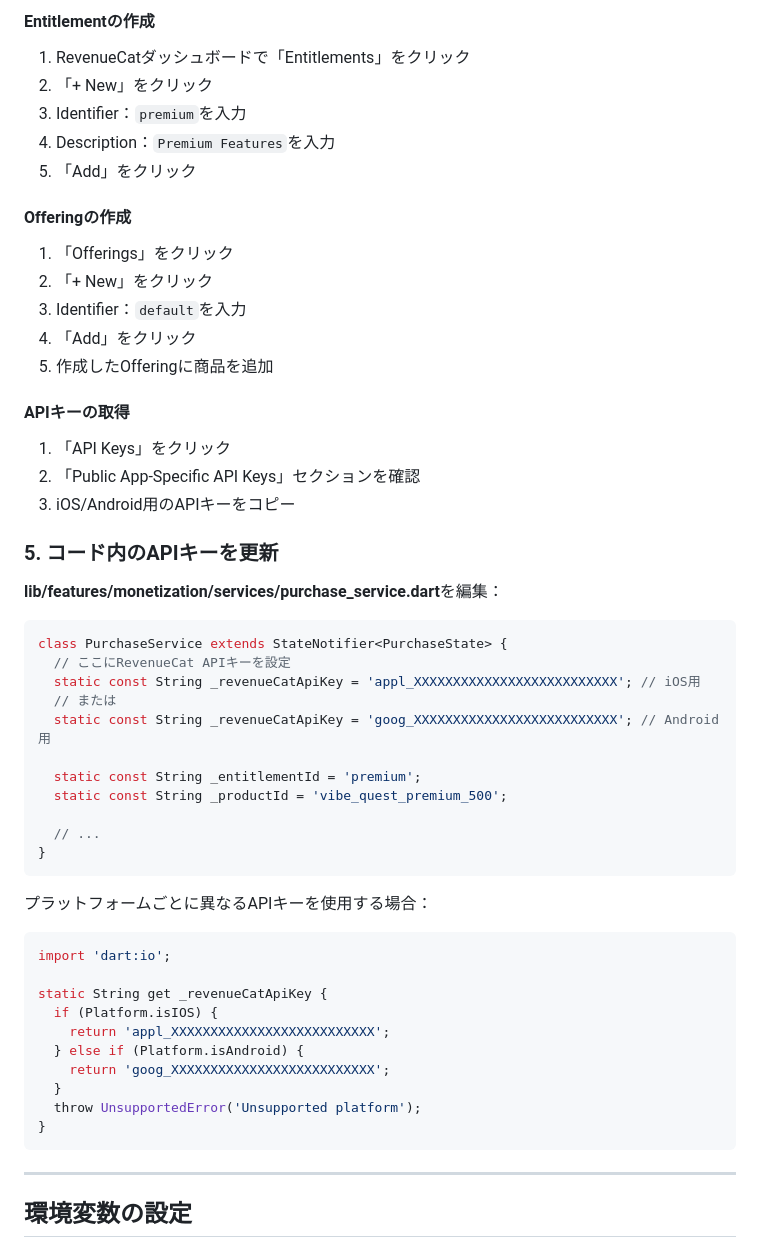
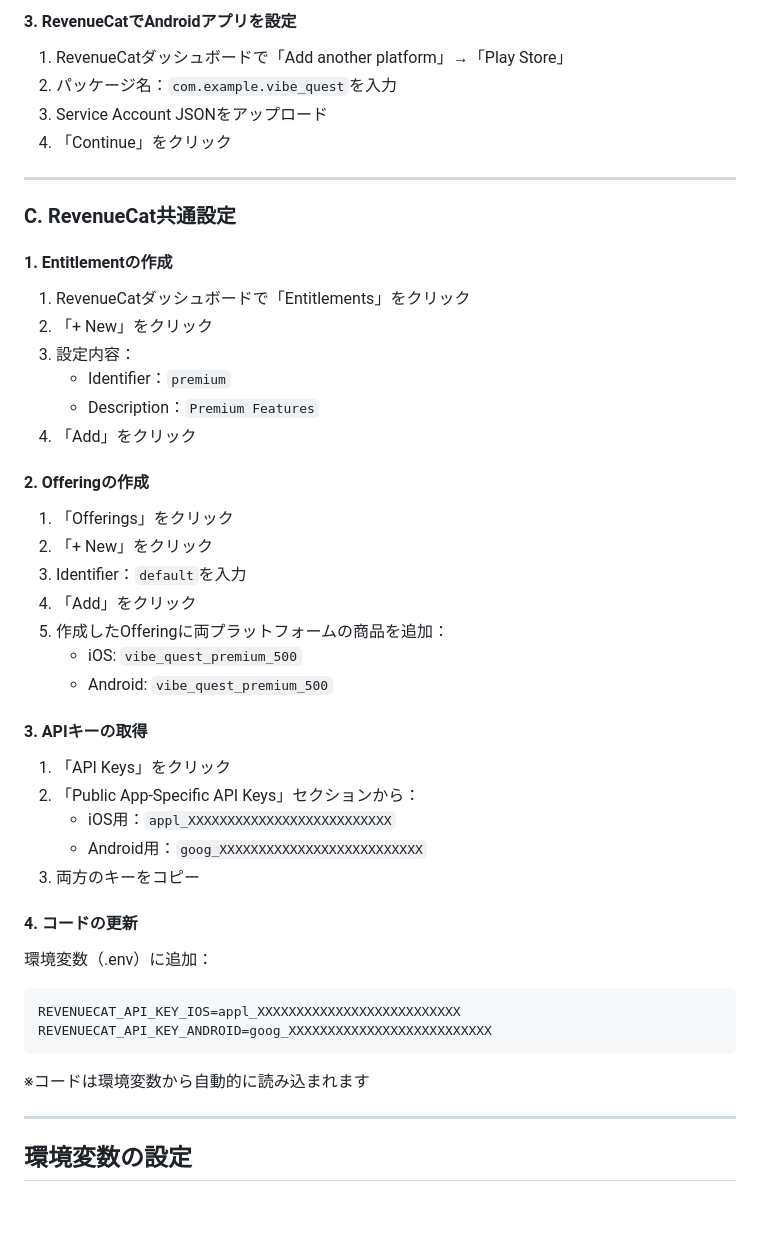
Before and after one commit to masamitsu-konya/vibe-quest, a Markdown page: docs/MONETIZATION_SETUP.md, the part around one of its changes. Rendered like a GitHub page; blank space fills up the shorter version.

````diff
--- a/docs/MONETIZATION_SETUP.md
+++ b/docs/MONETIZATION_SETUP.md
@@ -181,55 +179,46 @@ static String get _interstitialAdUnitId {
 
-#### Entitlementの作成
+#### 3. RevenueCatでAndroidアプリを設定
+1. RevenueCatダッシュボードで「Add another platform」→「Play Store」
+2. パッケージ名：`com.example.vibe_quest`を入力
+3. Service Account JSONをアップロード
+4. 「Continue」をクリック
+
+---
+
+### C. RevenueCat共通設定
+
+#### 1. Entitlementの作成
 1. RevenueCatダッシュボードで「Entitlements」をクリック
 2. 「+ New」をクリック
-3. Identifier：`premium`を入力
-4. Description：`Premium Features`を入力
-5. 「Add」をクリック
+3. 設定内容：
+   - Identifier：`premium`
+   - Description：`Premium Features`
+4. 「Add」をクリック
 
-#### Offeringの作成
+#### 2. Offeringの作成
 1. 「Offerings」をクリック
 2. 「+ New」をクリック
 3. Identifier：`default`を入力
 4. 「Add」をクリック
-5. 作成したOfferingに商品を追加
+5. 作成したOfferingに両プラットフォームの商品を追加：
+   - iOS: `vibe_quest_premium_500`
+   - Android: `vibe_quest_premium_500`
 
-#### APIキーの取得
+#### 3. APIキーの取得
 1. 「API Keys」をクリック
-2. 「Public App-Specific API Keys」セクションを確認
-3. iOS/Android用のAPIキーをコピー
+2. 「Public App-Specific API Keys」セクションから：
+   - iOS用：`appl_XXXXXXXXXXXXXXXXXXXXXXXXXX`
+   - Android用：`goog_XXXXXXXXXXXXXXXXXXXXXXXXXX`
+3. 両方のキーをコピー
 
-### 5. コード内のAPIキーを更新
-
-**lib/features/monetization/services/purchase_service.dart**を編集：
-
-```dart
-class PurchaseService extends StateNotifier<PurchaseState> {
-  // ここにRevenueCat APIキーを設定
-  static const String _revenueCatApiKey = 'appl_XXXXXXXXXXXXXXXXXXXXXXXXXX'; // iOS用
-  // または
-  static const String _revenueCatApiKey = 'goog_XXXXXXXXXXXXXXXXXXXXXXXXXX'; // Android用
-
-  static const String _entitlementId = 'premium';
-  static const String _productId = 'vibe_quest_premium_500';
-
-  // ...
-}
+#### 4. コードの更新
+環境変数（.env）に追加：
+```env
+REVENUECAT_API_KEY_IOS=appl_XXXXXXXXXXXXXXXXXXXXXXXXXX
+REVENUECAT_API_KEY_ANDROID=goog_XXXXXXXXXXXXXXXXXXXXXXXXXX
 ```
 
-プラットフォームごとに異なるAPIキーを使用する場合：
-
-```dart
-import 'dart:io';
-
-static String get _revenueCatApiKey {
-  if (Platform.isIOS) {
-    return 'appl_XXXXXXXXXXXXXXXXXXXXXXXXXX';
-  } else if (Platform.isAndroid) {
-    return 'goog_XXXXXXXXXXXXXXXXXXXXXXXXXX';
-  }
-  throw UnsupportedError('Unsupported platform');
-}
-```
+※コードは環境変数から自動的に読み込まれます
 
 ---
 
````
Also changed, not shown: other parts of docs/MONETIZATION_SETUP.md (+50 -52 lines).
